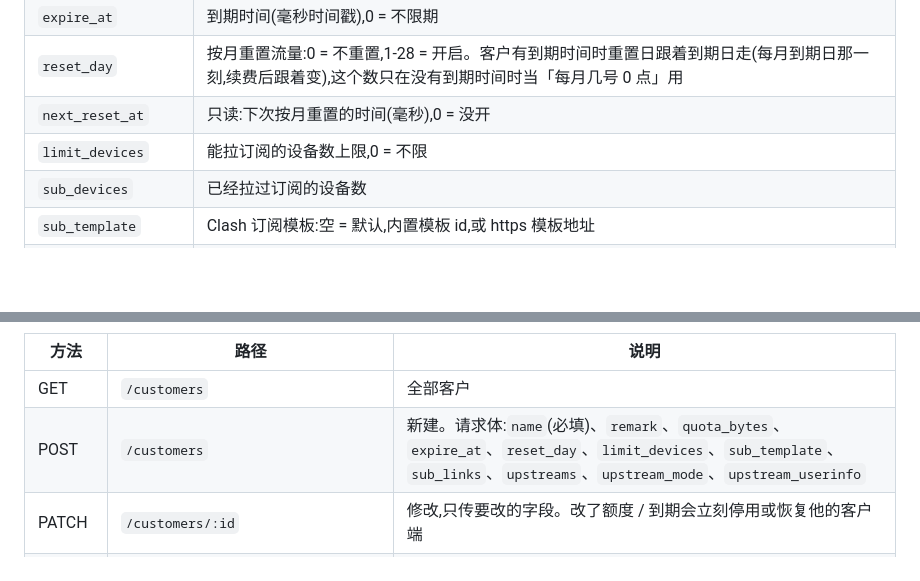
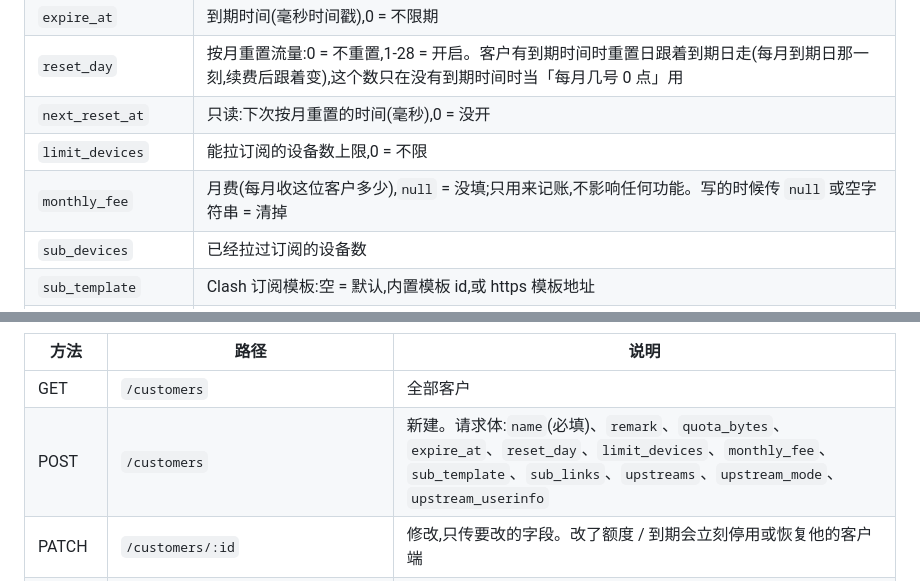
Before and after one commit to fishermanxzx/xui-hub, a Markdown page: docs/api.md, 2 parts joined by grey strips. Drawn GitHub-style; blank space fills up the shorter version.

```diff
--- a/docs/api.md
+++ b/docs/api.md
@@ -28,6 +28,7 @@ Authorization: Bearer xh_……
 | `reset_day` | 按月重置流量:0 = 不重置,1-28 = 开启。客户有到期时间时重置日跟着到期日走(每月到期日那一刻,续费后跟着变),这个数只在没有到期时间时当「每月几号 0 点」用 |
 | `next_reset_at` | 只读:下次按月重置的时间(毫秒),0 = 没开 |
 | `limit_devices` | 能拉订阅的设备数上限,0 = 不限 |
+| `monthly_fee` | 月费(每月收这位客户多少),`null` = 没填;只用来记账,不影响任何功能。写的时候传 `null` 或空字符串 = 清掉 |
 | `sub_devices` | 已经拉过订阅的设备数 |
 | `sub_template` | Clash 订阅模板:空 = 默认,内置模板 id,或 https 模板地址 |
 | `used` | 已用流量(字节,各线路之和) |
@@ -44,7 +45,7 @@ Authorization: Bearer xh_……
 | 方法 | 路径 | 说明 |
 |---|---|---|
 | GET | `/customers` | 全部客户 |
-| POST | `/customers` | 新建。请求体:`name`(必填)、`remark`、`quota_bytes`、`expire_at`、`reset_day`、`limit_devices`、`sub_template`、`sub_links`、`upstreams`、`upstream_mode`、`upstream_userinfo` |
+| POST | `/customers` | 新建。请求体:`name`(必填)、`remark`、`quota_bytes`、`expire_at`、`reset_day`、`limit_devices`、`monthly_fee`、`sub_template`、`sub_links`、`upstreams`、`upstream_mode`、`upstream_userinfo` |
 | PATCH | `/customers/:id` | 修改,只传要改的字段。改了额度 / 到期会立刻停用或恢复他的客户端 |
 | POST | `/customers/:id/renew` | 续期。请求体:`days`(1-3650),`reset_usage`(可选,`true` 时顺带把流量清零)。在现在的到期日上加天数,已到期或没设到期日的从现在起算 |
 | POST | `/customers/:id/reset-usage` | 把已用流量清零 |
```
Also changed, not shown: README.md (+1 -0 lines), docs/mcp.md (+2 -2 lines), docs/images/customers.png, 13 other files.
